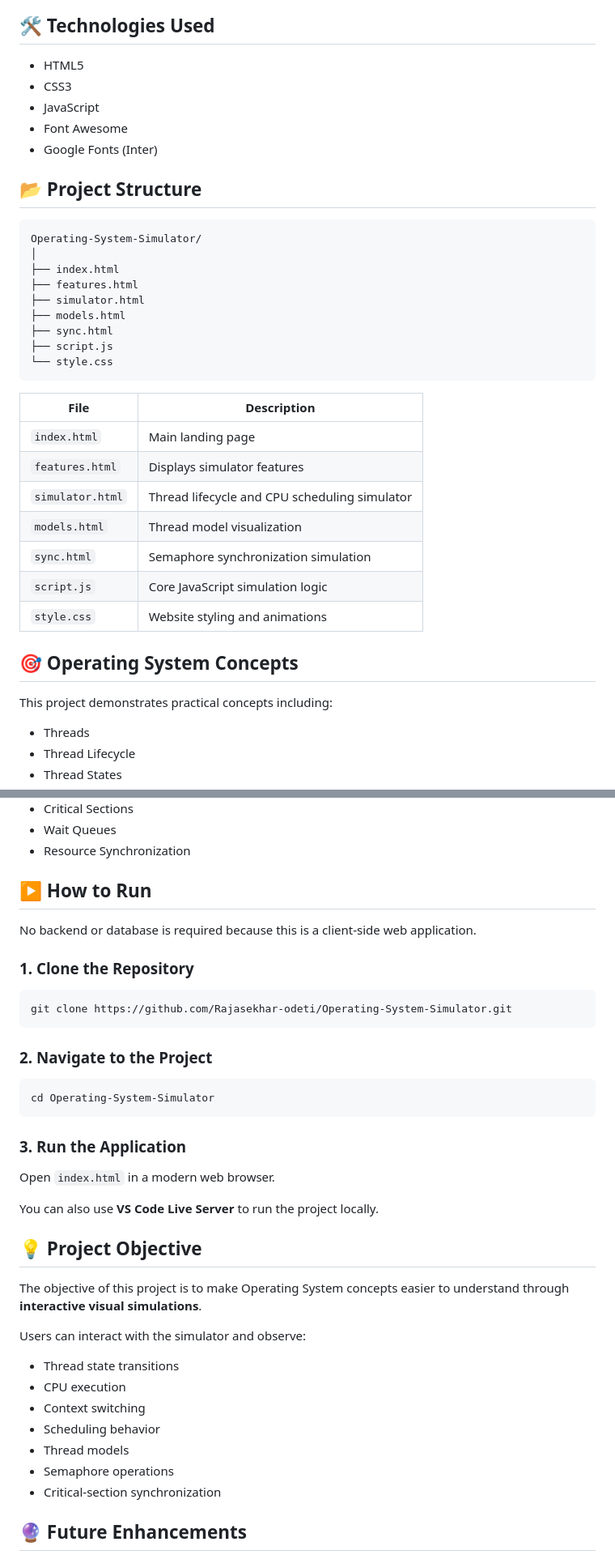
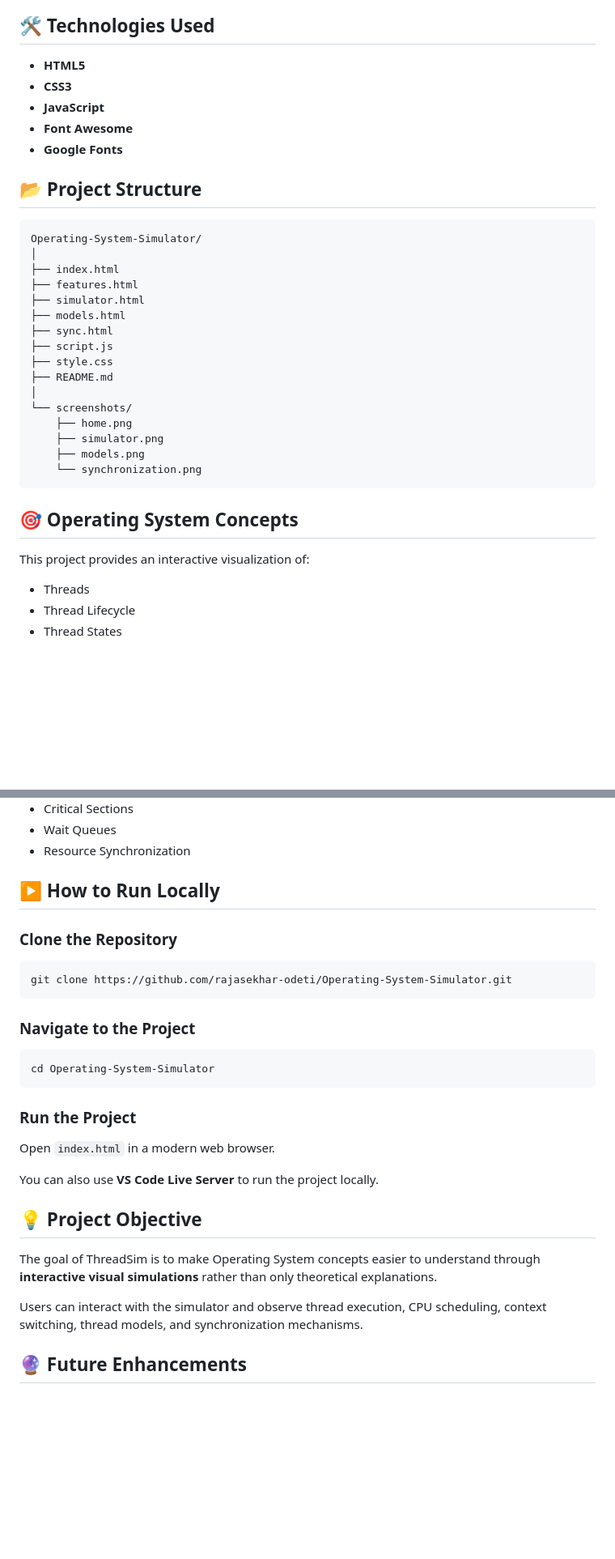
Before and after one commit to Rajasekhar-odeti/Operating-System-Simulator, a Markdown page: README.md, 2 parts joined by grey strips. Shown at 81% size. GitHub-like rendering; blank space fills up the shorter version.

```diff
--- a/README.md
+++ b/README.md
@@ -58,10 +79,10 @@ The simulator provides real-time information including:
 ## 🛠️ Technologies Used
 
-- HTML5
-- CSS3
-- JavaScript
-- Font Awesome
-- Google Fonts (Inter)
+- **HTML5**
+- **CSS3**
+- **JavaScript**
+- **Font Awesome**
+- **Google Fonts**
 
 ## 📂 Project Structure
 
@@ -73,21 +94,18 @@ The simulator provides real-time information including:
     ├── models.html
     ├── sync.html
     ├── script.js
-    └── style.css
-
-| File | Description |
-|------|-------------|
-| `index.html` | Main landing page |
-| `features.html` | Displays simulator features |
-| `simulator.html` | Thread lifecycle and CPU scheduling simulator |
-| `models.html` | Thread model visualization |
-| `sync.html` | Semaphore synchronization simulation |
-| `script.js` | Core JavaScript simulation logic |
-| `style.css` | Website styling and animations |
+    ├── style.css
+    ├── README.md
+    │
+    └── screenshots/
+        ├── home.png
+        ├── simulator.png
+        ├── models.png
+        └── synchronization.png
 
 ## 🎯 Operating System Concepts
 
-This project demonstrates practical concepts including:
+This project provides an interactive visualization of:
 
 - Threads
 - Thread Lifecycle
@@ -108,19 +126,17 @@ This project demonstrates practical concepts including:
 - Wait Queues
 - Resource Synchronization
 
-## ▶️ How to Run
+## ▶️ How to Run Locally
 
-No backend or database is required because this is a client-side web application.
+### Clone the Repository
 
-### 1. Clone the Repository
+    git clone https://github.com/rajasekhar-odeti/Operating-System-Simulator.git
 
-    git clone https://github.com/Rajasekhar-odeti/Operating-System-Simulator.git
-
-### 2. Navigate to the Project
+### Navigate to the Project
 
     cd Operating-System-Simulator
 
-### 3. Run the Application
+### Run the Project
 
 Open `index.html` in a modern web browser.
 
@@ -128,17 +144,9 @@ You can also use **VS Code Live Server** to run the project locally.
 
 ## 💡 Project Objective
 
-The objective of this project is to make Operating System concepts easier to understand through **interactive visual simulations**.
+The goal of ThreadSim is to make Operating System concepts easier to understand through **interactive visual simulations** rather than only theoretical explanations.
 
-Users can interact with the simulator and observe:
-
-- Thread state transitions
-- CPU execution
-- Context switching
-- Scheduling behavior
-- Thread models
-- Semaphore operations
-- Critical-section synchronization
+Users can interact with the simulator and observe thread execution, CPU scheduling, context switching, thread models, and synchronization mechanisms.
 
 ## 🔮 Future Enhancements
 
```
Also changed, not shown: other parts of README.md (+50 -44 lines).
